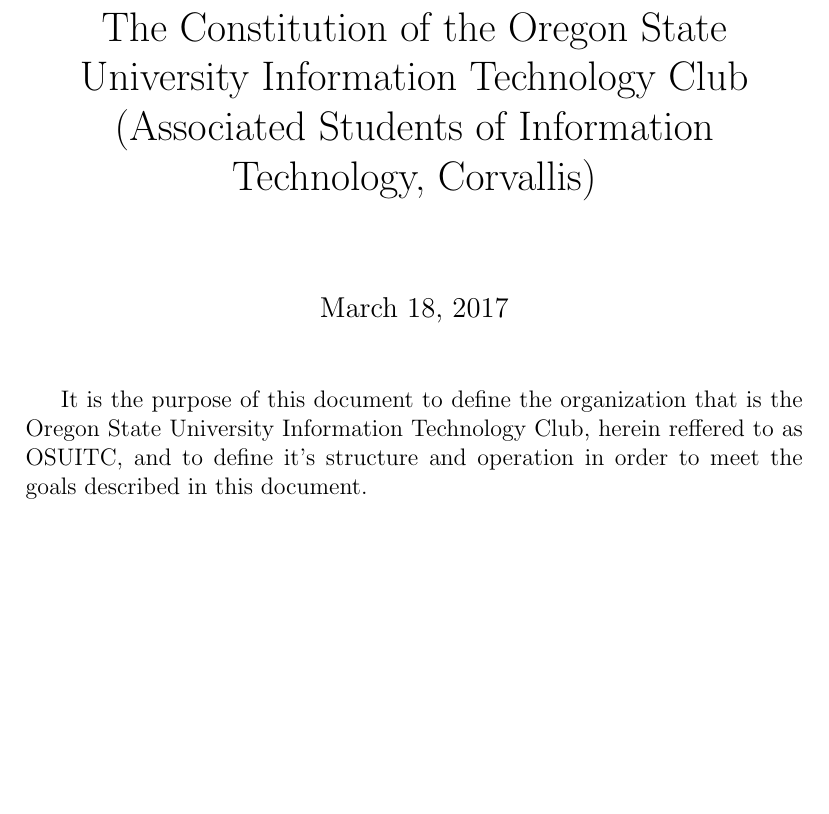
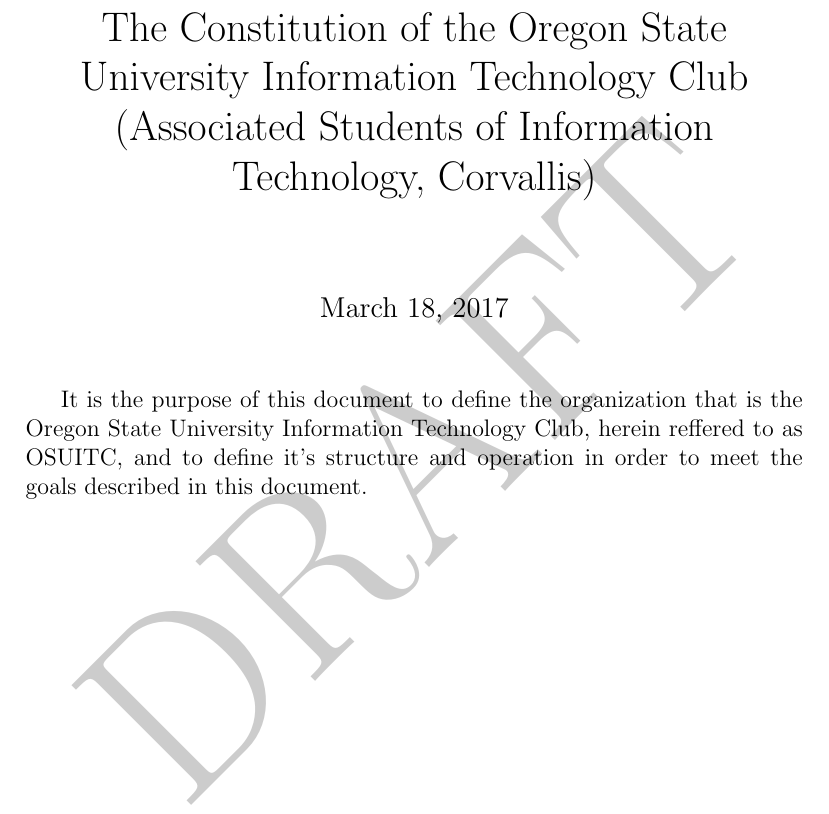
Before and after one commit to radiian/OSUITC, a LaTeX document (ConstitutionDraft/ConstitutionDraft1.tex): part of page 1 of 9, cut so that both start at the same text, the shorter picture padded with empty space. Compiled offline with pdfLaTeX.

Commit message:
Restored draft watermark, did not compile.

```diff
--- a/ConstitutionDraft/ConstitutionDraft1.tex
+++ b/ConstitutionDraft/ConstitutionDraft1.tex
@@ -2,9 +2,9 @@
 \documentclass[12pt]{article}
 
 \usepackage{hyperref}
-%\usepackage{draftwatermark}
-%\SetWatermarkText{DRAFT}
-%\SetWatermarkScale{5}
+\usepackage{draftwatermark}
+\SetWatermarkText{DRAFT}
+\SetWatermarkScale{5}
 \title{
 The Constitution of the Oregon State University Information Technology Club
 \\
```
Also changed, not shown: 2 other files.
